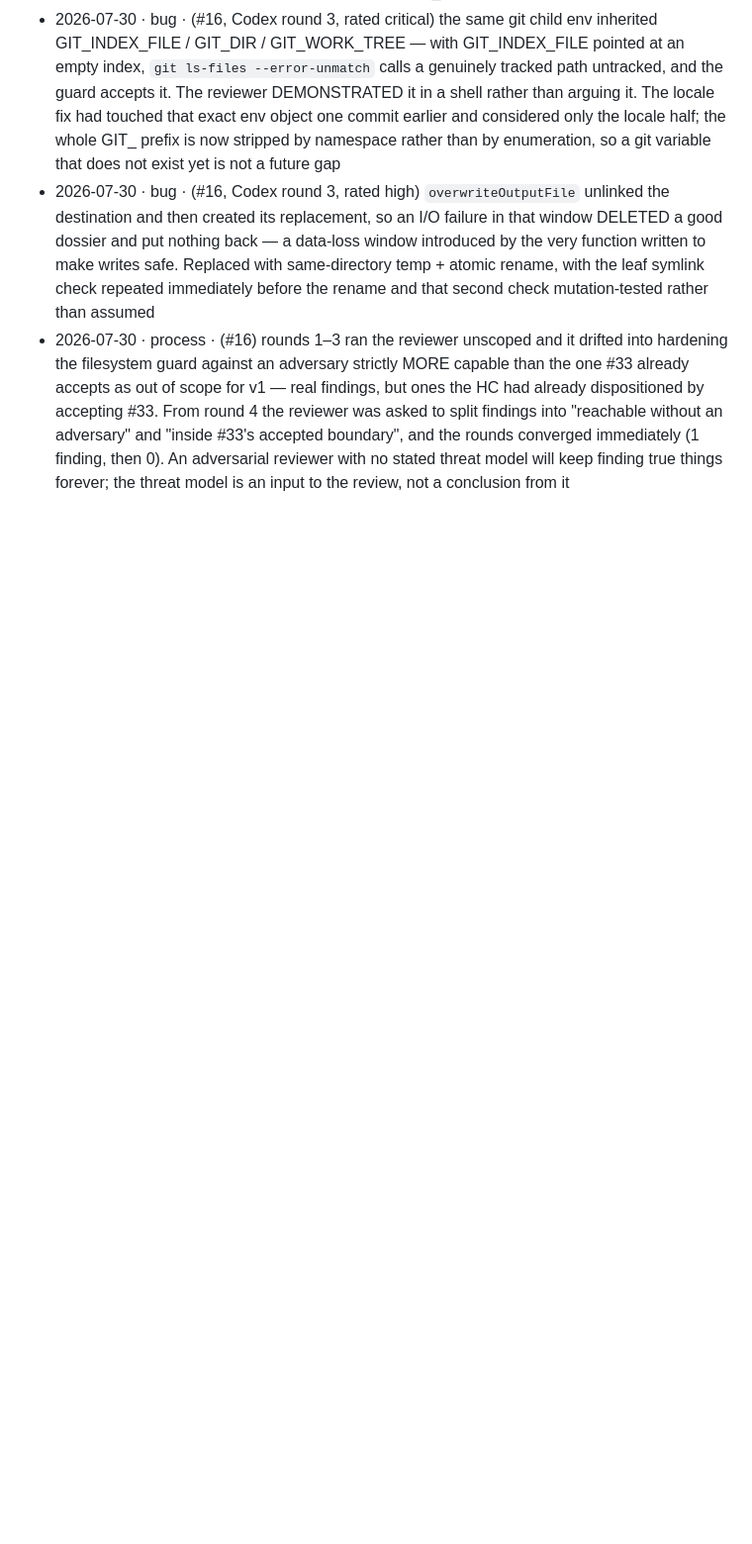
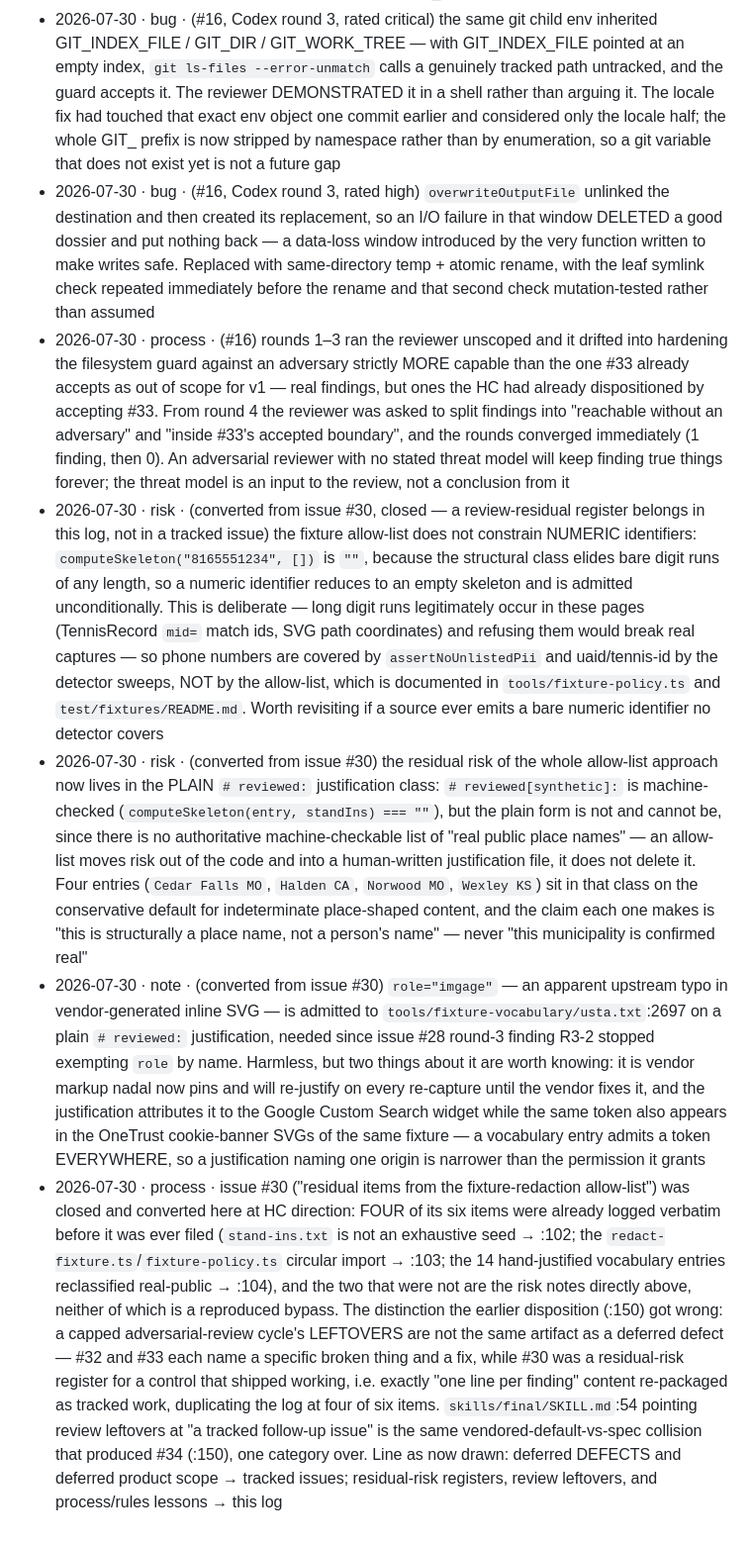
Before and after one commit to wrburgess/nadal, a Markdown page: docs/findings.md, the part around the change. Shown at 99% size. Rendered like a GitHub page; blank space fills up the shorter version.

Commit message:
docs: convert issue #30 to findings lines
Issue #30 was a residual-risk register for the fixture-redaction allow-list,
filed as a tracked follow-up after PR #29's capped adversarial-review cycle.
It should have been findings lines: four of its six items were already logged
verbatim before it was filed (findings.md:102 stand-ins.txt not exhaustive,
:103 the redact-fixture/fixture-policy circular import, :104 the 14 reclassified
vocabulary entries), and the two that were not are risk notes, neither a
reproduced bypass.

Four lines appended:

1. risk — the allow-list does not constrain numeric identifiers; bare digit
   runs of any length reduce to an empty skeleton and are admitted. Deliberate,
   and documented at tools/fixture-policy.ts:40-45; phone numbers and
   uaid/tennis-id are covered by other controls, not by this one.

2. risk — the residual risk of the approach lives in the plain `# reviewed:`
   class, which is unenforceable by construction, and names the four entries
   classified real-public on the conservative default.

3. note — `role="imgage"` is pinned vendor markup, and its justification names
   the Google CSE widget while the token also appears in the OneTrust SVGs of
   the same fixture: an entry admits a token everywhere.

4. process — the conversion itself, and the corrected line. A capped review
   cycle's LEFTOVERS are not a deferred defect: #32 and #33 each name a broken
   thing and a fix; #30 did not. This revises the disposition at :150, which
   had listed #30 as legitimate.

Quality checks green: parity OK, typecheck, lint, CLI grammar parity 4/4,
639 tests / 49 files, 95.6% lines against the 75% floor.

Part of #1.

Co-Authored-By: Claude Opus 5 <noreply@anthropic.com>

```diff
--- a/docs/findings.md
+++ b/docs/findings.md
@@ -158,3 +158,7 @@ upstream-to-ace / drop). No Issues, PRs, rules, or ADRs spawn directly from this
 - 2026-07-30 · bug · (#16, Codex round 3, rated critical) the same git child env inherited GIT_INDEX_FILE / GIT_DIR / GIT_WORK_TREE — with GIT_INDEX_FILE pointed at an empty index, `git ls-files --error-unmatch` calls a genuinely tracked path untracked, and the guard accepts it. The reviewer DEMONSTRATED it in a shell rather than arguing it. The locale fix had touched that exact env object one commit earlier and considered only the locale half; the whole GIT_ prefix is now stripped by namespace rather than by enumeration, so a git variable that does not exist yet is not a future gap
 - 2026-07-30 · bug · (#16, Codex round 3, rated high) `overwriteOutputFile` unlinked the destination and then created its replacement, so an I/O failure in that window DELETED a good dossier and put nothing back — a data-loss window introduced by the very function written to make writes safe. Replaced with same-directory temp + atomic rename, with the leaf symlink check repeated immediately before the rename and that second check mutation-tested rather than assumed
 - 2026-07-30 · process · (#16) rounds 1–3 ran the reviewer unscoped and it drifted into hardening the filesystem guard against an adversary strictly MORE capable than the one #33 already accepts as out of scope for v1 — real findings, but ones the HC had already dispositioned by accepting #33. From round 4 the reviewer was asked to split findings into "reachable without an adversary" and "inside #33's accepted boundary", and the rounds converged immediately (1 finding, then 0). An adversarial reviewer with no stated threat model will keep finding true things forever; the threat model is an input to the review, not a conclusion from it
+- 2026-07-30 · risk · (converted from issue #30, closed — a review-residual register belongs in this log, not in a tracked issue) the fixture allow-list does not constrain NUMERIC identifiers: `computeSkeleton("8165551234", [])` is `""`, because the structural class elides bare digit runs of any length, so a numeric identifier reduces to an empty skeleton and is admitted unconditionally. This is deliberate — long digit runs legitimately occur in these pages (TennisRecord `mid=` match ids, SVG path coordinates) and refusing them would break real captures — so phone numbers are covered by `assertNoUnlistedPii` and uaid/tennis-id by the detector sweeps, NOT by the allow-list, which is documented in `tools/fixture-policy.ts` and `test/fixtures/README.md`. Worth revisiting if a source ever emits a bare numeric identifier no detector covers
+- 2026-07-30 · risk · (converted from issue #30) the residual risk of the whole allow-list approach now lives in the PLAIN `# reviewed:` justification class: `# reviewed[synthetic]:` is machine-checked (`computeSkeleton(entry, standIns) === ""`), but the plain form is not and cannot be, since there is no authoritative machine-checkable list of "real public place names" — an allow-list moves risk out of the code and into a human-written justification file, it does not delete it. Four entries (`Cedar Falls MO`, `Halden CA`, `Norwood MO`, `Wexley KS`) sit in that class on the conservative default for indeterminate place-shaped content, and the claim each one makes is "this is structurally a place name, not a person's name" — never "this municipality is confirmed real"
+- 2026-07-30 · note · (converted from issue #30) `role="imgage"` — an apparent upstream typo in vendor-generated inline SVG — is admitted to `tools/fixture-vocabulary/usta.txt`:2697 on a plain `# reviewed:` justification, needed since issue #28 round-3 finding R3-2 stopped exempting `role` by name. Harmless, but two things about it are worth knowing: it is vendor markup nadal now pins and will re-justify on every re-capture until the vendor fixes it, and the justification attributes it to the Google Custom Search widget while the same token also appears in the OneTrust cookie-banner SVGs of the same fixture — a vocabulary entry admits a token EVERYWHERE, so a justification naming one origin is narrower than the permission it grants
+- 2026-07-30 · process · issue #30 ("residual items from the fixture-redaction allow-list") was closed and converted here at HC direction: FOUR of its six items were already logged verbatim before it was ever filed (`stand-ins.txt` is not an exhaustive seed → :102; the `redact-fixture.ts`/`fixture-policy.ts` circular import → :103; the 14 hand-justified vocabulary entries reclassified real-public → :104), and the two that were not are the risk notes directly above, neither of which is a reproduced bypass. The distinction the earlier disposition (:150) got wrong: a capped adversarial-review cycle's LEFTOVERS are not the same artifact as a deferred defect — #32 and #33 each name a specific broken thing and a fix, while #30 was a residual-risk register for a control that shipped working, i.e. exactly "one line per finding" content re-packaged as tracked work, duplicating the log at four of six items. `skills/final/SKILL.md`:54 pointing review leftovers at "a tracked follow-up issue" is the same vendored-default-vs-spec collision that produced #34 (:150), one category over. Line as now drawn: deferred DEFECTS and deferred product scope → tracked issues; residual-risk registers, review leftovers, and process/rules lessons → this log
```
